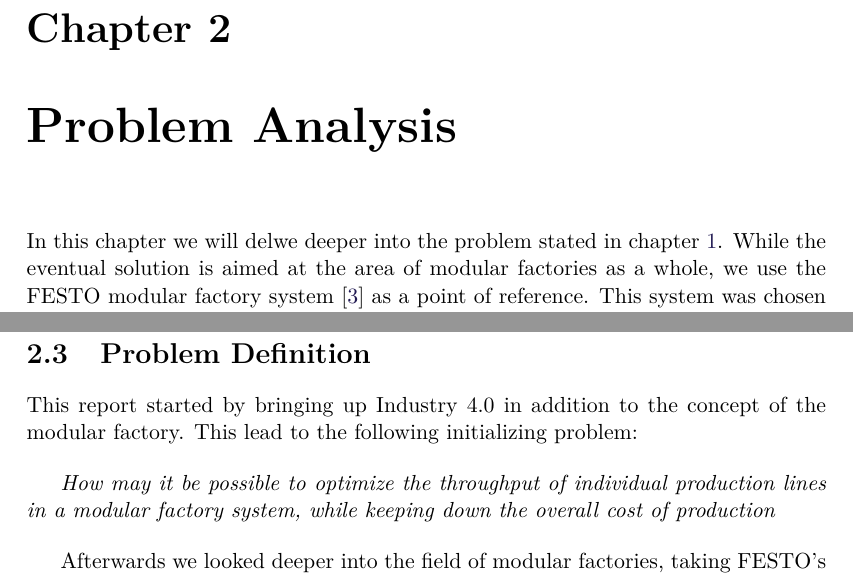
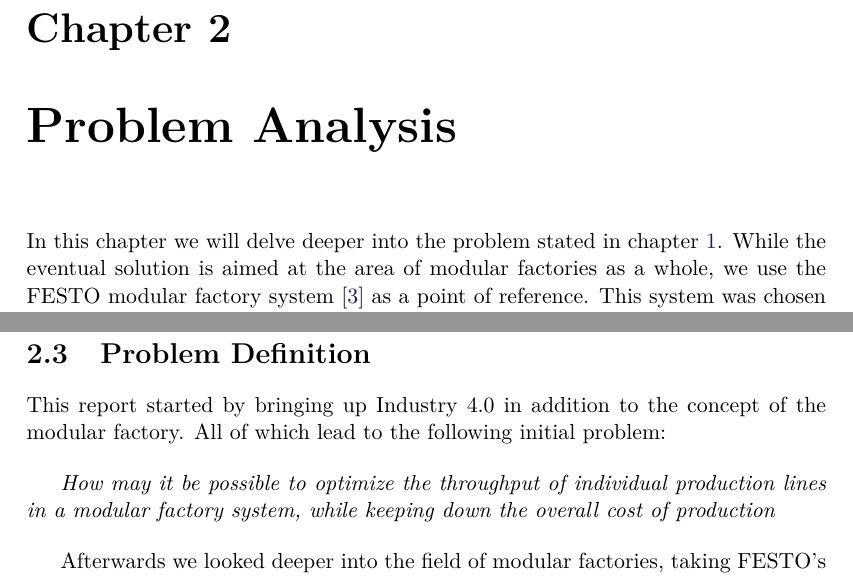
Before and after one commit to mathiascj/P7, a LaTeX thesis (Report/master.tex, which reads Report/sections/problemanalysis/problemanalysis.tex, Report/sections/problemanalysis/problemdefinition.tex): two parts of pages 11 and 13 of 29, joined at a grey line, cut so that both start at the same text. Compiled offline with pdfLaTeX.

Commit message:
Report review Mathias

```diff
--- a/Report/sections/problemanalysis/problemanalysis.tex
+++ b/Report/sections/problemanalysis/problemanalysis.tex
@@ -1,5 +1,5 @@
 \chapter{Problem Analysis}\label{ch:problemanalysis}
-In this chapter we will delwe deeper into the problem stated in \cref{ch:introduction}. While the eventual solution is aimed at the area of modular factories as a whole, we use the FESTO modular factory system \cite{FESTOweb} as a point of reference. This system was chosen specifically as Aalborg University's Department of Mechanical and Manufacturing Engineering have access to several FESTO modules. In the following sections we will give a quick description of the modular FESTO system. Afterwards we look into the problems it poses, leading into a final problem definition.
+In this chapter we will delve deeper into the problem stated in \cref{ch:introduction}. While the eventual solution is aimed at the area of modular factories as a whole, we use the FESTO modular factory system \cite{FESTOweb} as a point of reference. This system was chosen specifically as Aalborg University's Department of Mechanical and Manufacturing Engineering have access to several FESTO modules. In the following sections we will give a quick description of the modular FESTO system. Afterwards we look into the problems it poses, leading into a final problem definition.
 
 \section{FESTO}\label{sec:festo}
 The FESTO system accessible to us is the Cyber-Physcial(CP) Learning Factory. This is not intended for full fledged production, but rather to educate students and allow for industry 4.0 research. While not an industrial system, we deem that it will aid in a general understanding of the field and its related problems. The public litterature about the CP-factory is rather light. The most reliable sources come from FESTO themselves, such as with \cite{CPFactory2015}. To supply the written material, we also use our own observations about the local setup, in addition to statements made by staff working the factory.
--- a/Report/sections/problemanalysis/problemdefinition.tex
+++ b/Report/sections/problemanalysis/problemdefinition.tex
@@ -1,5 +1,5 @@
 \section{Problem Definition}\label{ch:problemdefinition}
-This report started by bringing up Industry 4.0 in addition to the concept of the modular factory. This lead to the following initializing problem:
+This report started by bringing up Industry 4.0 in addition to the concept of the modular factory. All of which lead to the following initial problem:
 
 \bigskip
 \textit{How may it be possible to optimize the throughput of individual production lines in a modular factory system, while keeping down the overall cost of production}
```
Also changed, not shown: Report/sections/introduction/introduction.tex (+2 -2 lines), Report/sections/problemanalysis/problemanalysis.tex (2 more changed lines).
